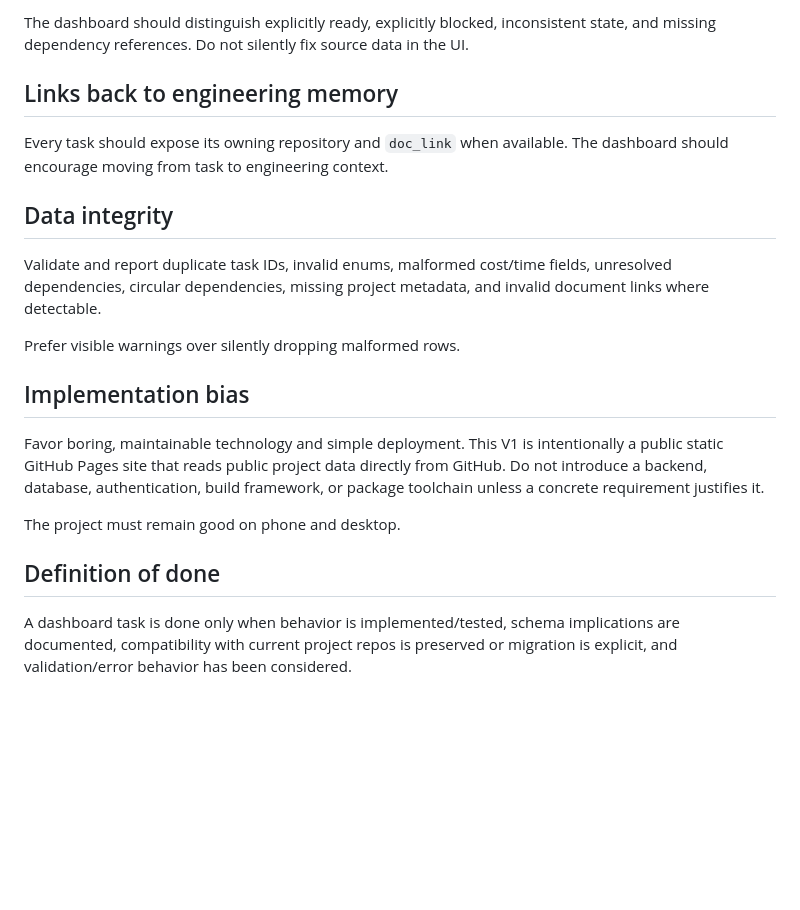
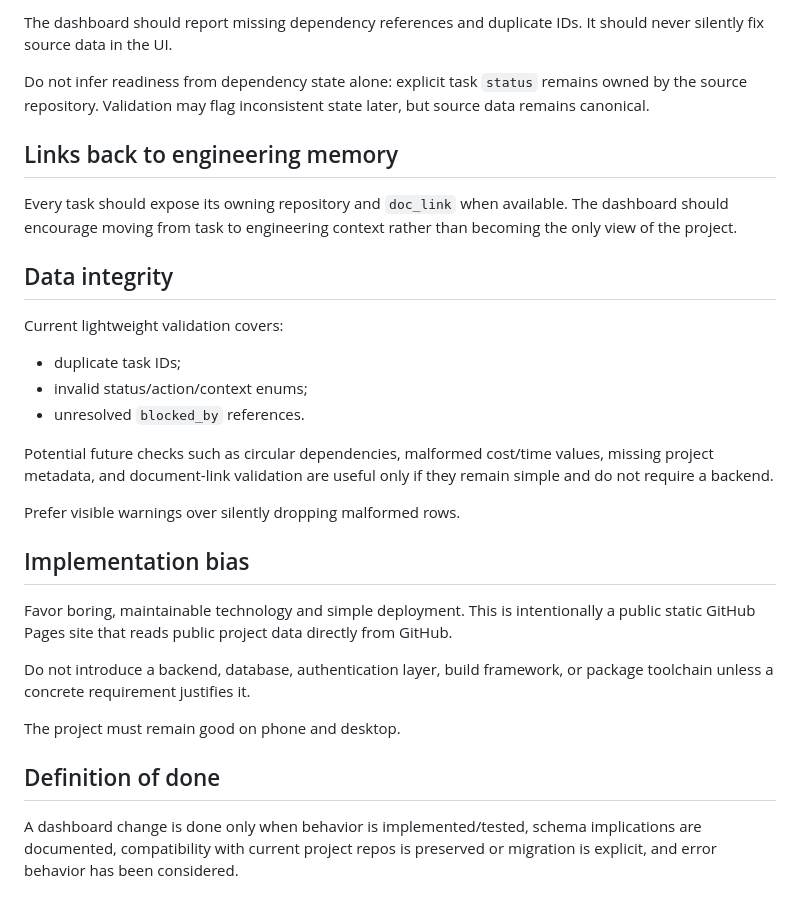
Before and after one commit to wildc4t-workshop/celica-project-dashboard, a Markdown page: AGENTS.md, the part around one of its changes. Drawn GitHub-style; blank space fills up the shorter version.

```diff
--- a/AGENTS.md
+++ b/AGENTS.md
@@ -67,22 +92,32 @@ Task IDs are globally unique across project repos. Parse semicolon-separated `bl
 
-The dashboard should distinguish explicitly ready, explicitly blocked, inconsistent state, and missing dependency references. Do not silently fix source data in the UI.
+The dashboard should report missing dependency references and duplicate IDs. It should never silently fix source data in the UI.
+
+Do not infer readiness from dependency state alone: explicit task `status` remains owned by the source repository. Validation may flag inconsistent state later, but source data remains canonical.
 
 ## Links back to engineering memory
 
-Every task should expose its owning repository and `doc_link` when available. The dashboard should encourage moving from task to engineering context.
+Every task should expose its owning repository and `doc_link` when available. The dashboard should encourage moving from task to engineering context rather than becoming the only view of the project.
 
 ## Data integrity
 
-Validate and report duplicate task IDs, invalid enums, malformed cost/time fields, unresolved dependencies, circular dependencies, missing project metadata, and invalid document links where detectable.
+Current lightweight validation covers:
+
+- duplicate task IDs;
+- invalid status/action/context enums;
+- unresolved `blocked_by` references.
+
+Potential future checks such as circular dependencies, malformed cost/time values, missing project metadata, and document-link validation are useful only if they remain simple and do not require a backend.
 
 Prefer visible warnings over silently dropping malformed rows.
 
 ## Implementation bias
 
-Favor boring, maintainable technology and simple deployment. This V1 is intentionally a public static GitHub Pages site that reads public project data directly from GitHub. Do not introduce a backend, database, authentication, build framework, or package toolchain unless a concrete requirement justifies it.
+Favor boring, maintainable technology and simple deployment. This is intentionally a public static GitHub Pages site that reads public project data directly from GitHub.
+
+Do not introduce a backend, database, authentication layer, build framework, or package toolchain unless a concrete requirement justifies it.
 
 The project must remain good on phone and desktop.
 
 ## Definition of done
 
-A dashboard task is done only when behavior is implemented/tested, schema implications are documented, compatibility with current project repos is preserved or migration is explicit, and validation/error behavior has been considered.
+A dashboard change is done only when behavior is implemented/tested, schema implications are documented, compatibility with current project repos is preserved or migration is explicit, and error behavior has been considered.
```
Also changed, not shown: other parts of AGENTS.md (+31 -6 lines).
